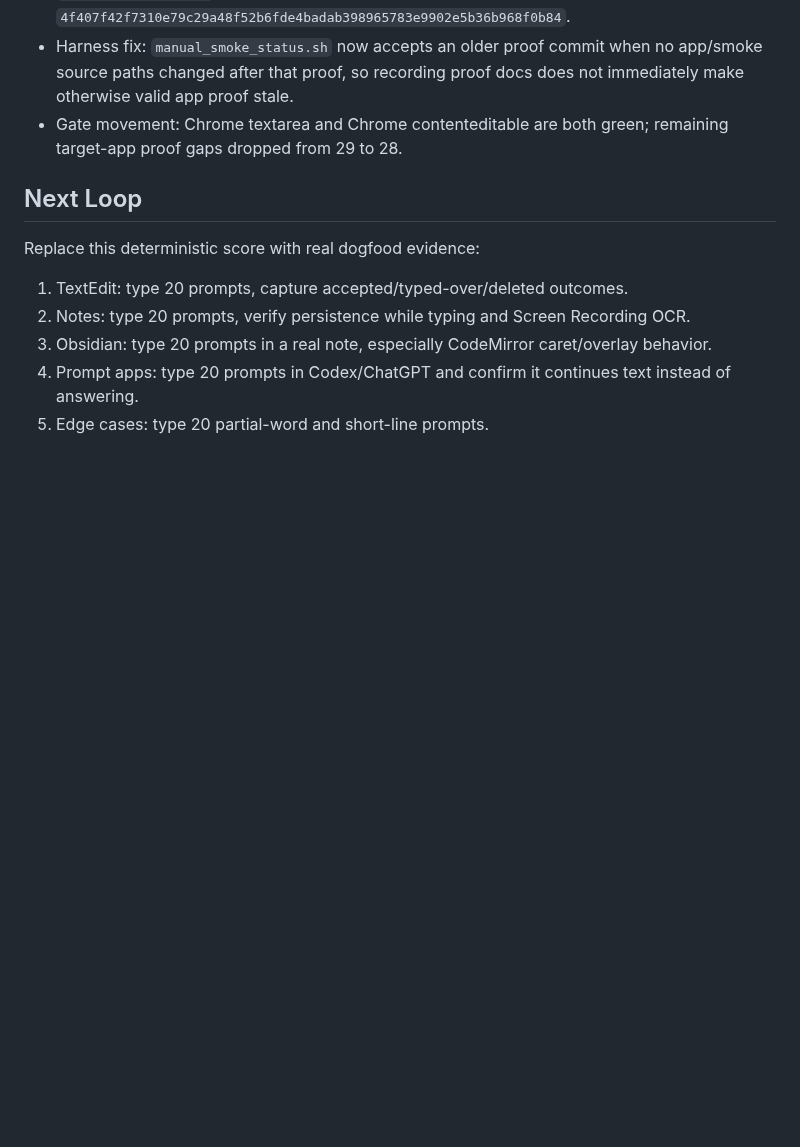
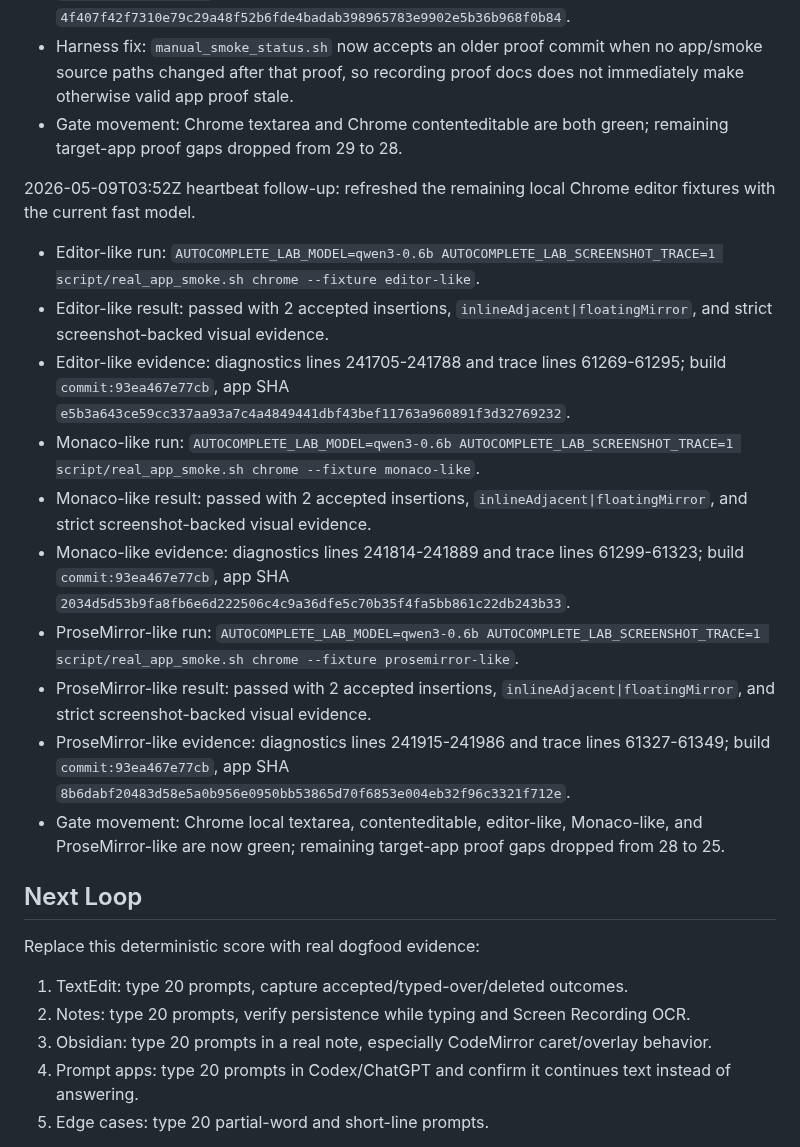
Before and after one commit to r3dbars/tilde, a Markdown page: docs/evals/magic-writing-ocr-100.md, the part around the change. Rendered like a GitHub page; blank space fills up the shorter version.

Commit message:
Refresh Chrome local editor proofs

```diff
--- a/docs/evals/magic-writing-ocr-100.md
+++ b/docs/evals/magic-writing-ocr-100.md
@@ -441,6 +441,19 @@ Time: 2026-05-09T00:36:00Z
 - Harness fix: `manual_smoke_status.sh` now accepts an older proof commit when no app/smoke source paths changed after that proof, so recording proof docs does not immediately make otherwise valid app proof stale.
 - Gate movement: Chrome textarea and Chrome contenteditable are both green; remaining target-app proof gaps dropped from 29 to 28.
 
+2026-05-09T03:52Z heartbeat follow-up: refreshed the remaining local Chrome editor fixtures with the current fast model.
+
+- Editor-like run: `AUTOCOMPLETE_LAB_MODEL=qwen3-0.6b AUTOCOMPLETE_LAB_SCREENSHOT_TRACE=1 script/real_app_smoke.sh chrome --fixture editor-like`.
+- Editor-like result: passed with 2 accepted insertions, `inlineAdjacent|floatingMirror`, and strict screenshot-backed visual evidence.
+- Editor-like evidence: diagnostics lines 241705-241788 and trace lines 61269-61295; build `commit:93ea467e77cb`, app SHA `e5b3a643ce59cc337aa93a7c4a4849441dbf43bef11763a960891f3d32769232`.
+- Monaco-like run: `AUTOCOMPLETE_LAB_MODEL=qwen3-0.6b AUTOCOMPLETE_LAB_SCREENSHOT_TRACE=1 script/real_app_smoke.sh chrome --fixture monaco-like`.
+- Monaco-like result: passed with 2 accepted insertions, `inlineAdjacent|floatingMirror`, and strict screenshot-backed visual evidence.
+- Monaco-like evidence: diagnostics lines 241814-241889 and trace lines 61299-61323; build `commit:93ea467e77cb`, app SHA `2034d5d53b9fa8fb6e6d222506c4c9a36dfe5c70b35f4fa5bb861c22db243b33`.
+- ProseMirror-like run: `AUTOCOMPLETE_LAB_MODEL=qwen3-0.6b AUTOCOMPLETE_LAB_SCREENSHOT_TRACE=1 script/real_app_smoke.sh chrome --fixture prosemirror-like`.
+- ProseMirror-like result: passed with 2 accepted insertions, `inlineAdjacent|floatingMirror`, and strict screenshot-backed visual evidence.
+- ProseMirror-like evidence: diagnostics lines 241915-241986 and trace lines 61327-61349; build `commit:93ea467e77cb`, app SHA `8b6dabf20483d58e5a0b956e0950bb53865d70f6853e004eb32f96c3321f712e`.
+- Gate movement: Chrome local textarea, contenteditable, editor-like, Monaco-like, and ProseMirror-like are now green; remaining target-app proof gaps dropped from 28 to 25.
+
 ## Next Loop
 
 Replace this deterministic score with real dogfood evidence:
```
Also changed, not shown: docs/product/manual-smoke-runs.md (+3 -0 lines).
